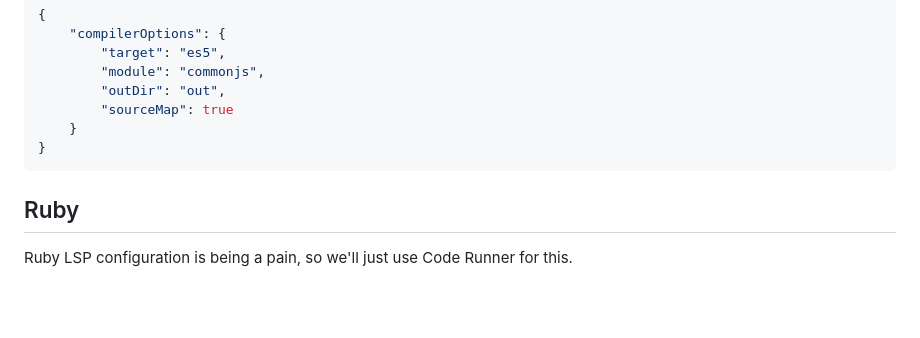
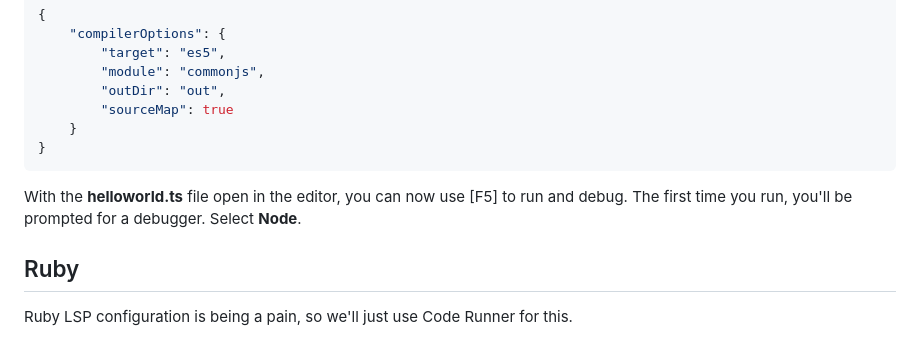
Before and after one commit to jfcarr/vscode-dynamic, a Markdown page: README.md, the part around the change. Drawn GitHub-style; blank space fills up the shorter version.

Commit message:
Added instructions for debugging a .ts file.

````diff
--- a/README.md
+++ b/README.md
@@ -229,6 +229,8 @@ To attach the debugger, add a source map option:
 }
 ```
 
+With the **helloworld.ts** file open in the editor, you can now use [F5] to run and debug.  The first time you run, you'll be prompted for a debugger.  Select **Node**.
+
 ## Ruby
 
 Ruby LSP configuration is being a pain, so we'll just use Code Runner for this.
````
